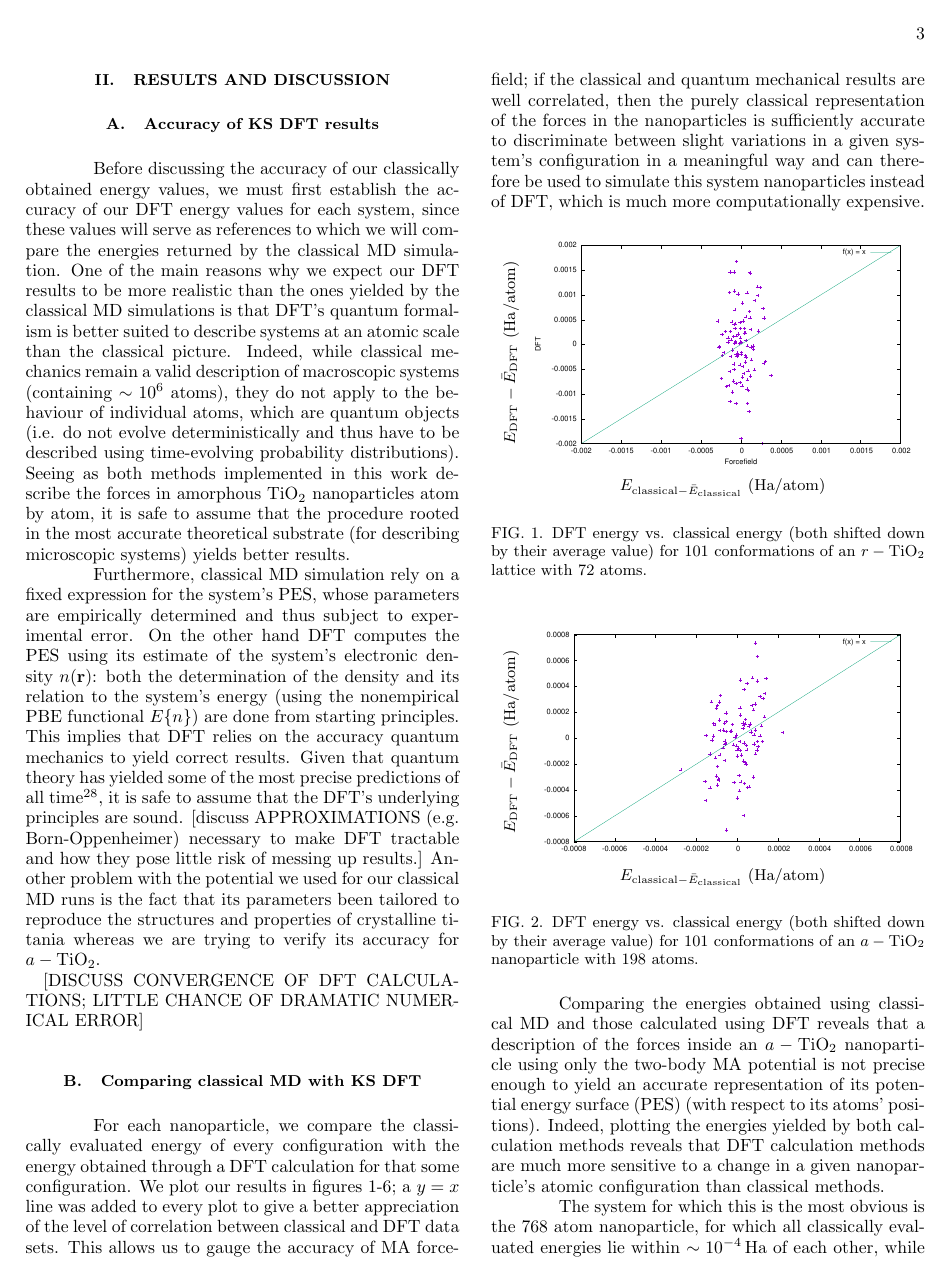
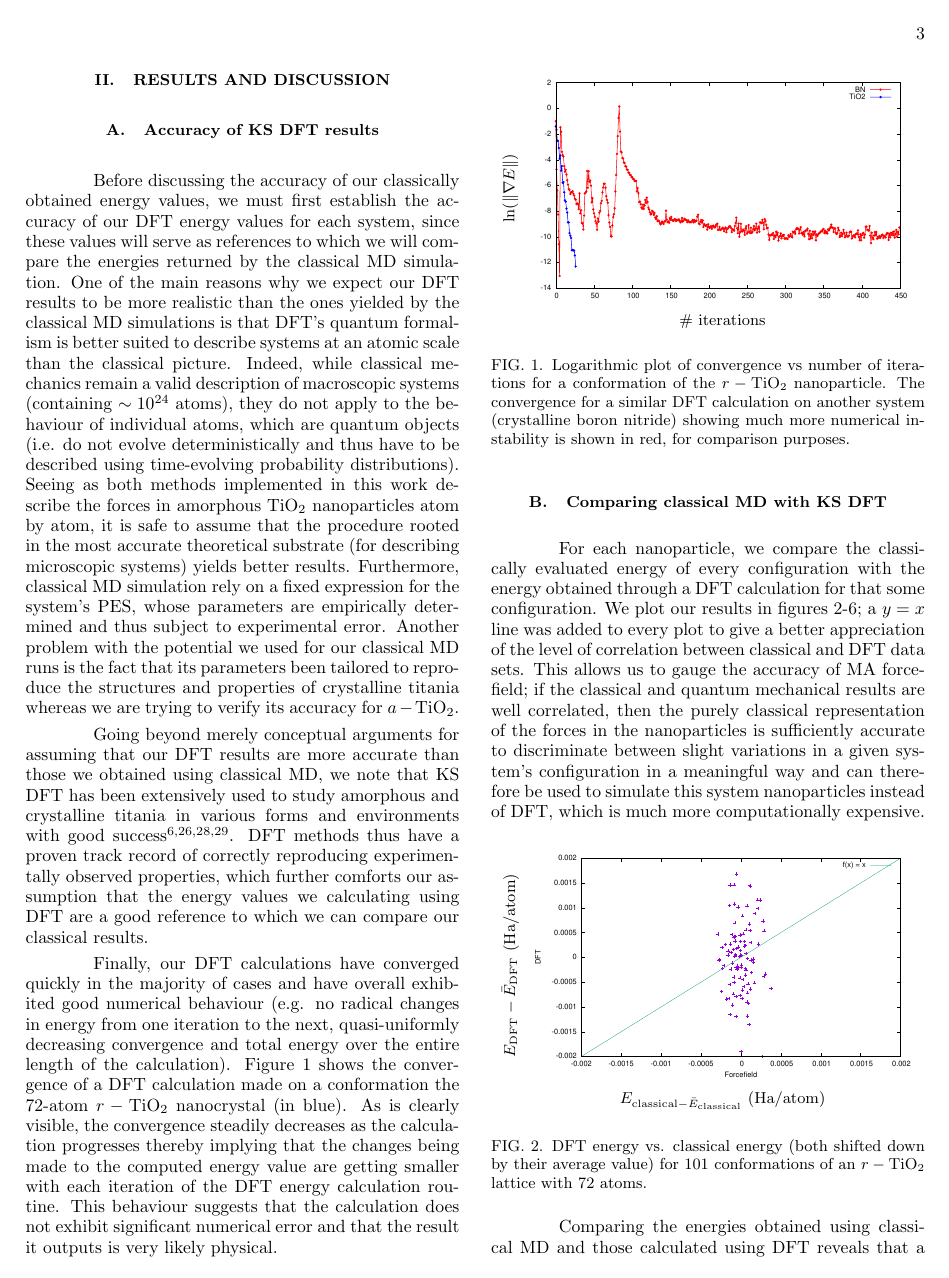
Before and after one commit to ngastellu/tio2_nnp, a LaTeX paper (tio2_nnp.tex): page 3 of 6 before the commit and page 3 of 7 after it. Compiled offline with pdfLaTeX.

Commit message:
Established accuracy of our DFT results. Added aconvergence plot.

```diff
--- a/tio2_nnp.tex
+++ b/tio2_nnp.tex
@@ -159,22 +159,37 @@ The GTH pseudopotentials used in this study treated oxygen's $1s$ orbitals as pa
 
 \tab Before discussing the accuracy of our classically obtained energy values, we must first establish the accuracy of our DFT energy values for each system, since these values will serve as references to which we will compare the energies returned by the classical MD simulation.
 One of the main reasons why we expect our DFT results to be more realistic than the ones yielded by the classical MD simulations is that DFT's quantum formalism is better suited to describe systems at an atomic scale than the classical picture.
-Indeed, while classical mechanics remain a valid description of macroscopic systems (containing $\sim 10^6$ atoms), they do not apply to the behaviour of individual atoms, which are quantum objects (i.e. do not evolve deterministically and thus have to be described using time-evolving probability distributions).
+Indeed, while classical mechanics remain a valid description of macroscopic systems (containing $\sim 10^{24}$ atoms), they do not apply to the behaviour of individual atoms, which are quantum objects (i.e. do not evolve deterministically and thus have to be described using time-evolving probability distributions).
 Seeing as both methods implemented in this work describe the forces in amorphous $\text{TiO}_2$ nanoparticles atom by atom, it is safe to assume that the procedure rooted in the most accurate theoretical substrate (for describing microscopic systems) yields better results.
-
-\tab Furthermore, classical MD simulation rely on a fixed expression for the system's PES, whose parameters are empirically determined and thus subject to experimental error.
-On the other hand DFT computes the PES using its estimate of the system's electronic density $n(\textbf{r})$: both the determination of the density and its relation to the system's energy (using the nonempirical PBE functional $E\{n\}$) are done from starting principles.
-This implies that DFT relies on the accuracy quantum mechanics to yield correct results.
-Given that quantum theory has yielded some of the most precise predictions of all time\cite{quantum_prediction}, it is safe to assume that the DFT's underlying principles are sound.
-[discuss APPROXIMATIONS (e.g. Born-Oppenheimer) necessary to make DFT tractable and how they pose little risk of messing up results.]
+Furthermore, classical MD simulation rely on a fixed expression for the system's PES, whose parameters are empirically determined and thus subject to experimental error.
+%On the other hand DFT computes the PES using its estimate of the system's electronic density $n(\textbf{r})$: both the determination of the density and its relation to the system's energy (using the nonempirical PBE functional $E\{n\}$) are done from starting principles.
+%This implies that DFT relies on the accuracy quantum mechanics to yield correct results.
+%Given that quantum theory has yielded some of the most precise predictions of all time\cite{quantum_prediction}, it is safe to assume that the DFT's underlying principles are sound.
+%[discuss APPROXIMATIONS (e.g. Born-Oppenheimer) necessary to make DFT tractable and how they pose little risk of messing up results.]
 Another problem with the potential we used for our classical MD runs is the fact that its parameters been tailored to reproduce the structures and properties of crystalline titania whereas we are trying to verify its accuracy for $a-\text{TiO}_2$.
 
-[DISCUSS CONVERGENCE OF DFT CALCULATIONS; LITTLE CHANCE OF DRAMATIC NUMERICAL ERROR]
+\tab Going beyond merely conceptual arguments for assuming that our DFT results are more accurate than those we obtained using classical MD, we note that KS DFT has been extensively used to study amorphous and crystalline titania in various forms and environments with good success\cite{ab_initio,electronic_structure,realistic_nnp,tio2_dft}.
+DFT methods thus have a proven track record of correctly reproducing experimentally observed properties, which further comforts our assumption that the energy values we calculating using DFT are a good reference to which we can compare our classical results.
+
+\begin{figure}[htb]
+\begin{tikzpicture}
+  \node (img1)  {\includegraphics[scale=0.6]{./plots/conv_log.eps}};
+  \node[below=of img1, node distance=0cm, yshift=1cm] {\# iterations};
+  \node[left=of img1, node distance=0cm, rotate=90, anchor=center,yshift=-0.7cm] {ln($\|\nabla E\|$)};
+\end{tikzpicture}
+\caption{Logarithmic plot of convergence vs number of iterations for a conformation of the $r-\text{TiO}_{2}$ nanoparticle. The convergence for a similar DFT calculation on another system (crystalline boron nitride) showing much more numerical instability is shown in red, for comparison purposes.}
+\label{conv}
+\end{figure}
+
+\tab Finally, our DFT calculations have converged quickly in the majority of cases and have overall exhibited good numerical behaviour (e.g. no radical changes in energy from one iteration to the next, quasi-uniformly decreasing convergence and total energy over the entire length of the calculation).
+Figure \ref{conv} shows the convergence of a DFT calculation made on a conformation the 72-atom $r-\text{TiO}_2$ nanocrystal (in blue).
+As is clearly visible, the convergence steadily decreases as the calculation progresses thereby implying that the changes being made to the computed energy value are getting smaller with each iteration of the DFT energy calculation routine.
+This behaviour suggests that the calculation does not exhibit significant numerical error and that the result it outputs is very likely physical.
 
 \subsection{Comparing classical MD with KS DFT}
 
 \tab For each nanoparticle, we compare the classically evaluated energy of every configuration with the energy obtained through a DFT calculation for that some configuration.
-We plot our results in figures 1-6; a $y=x$ line was added to every plot to give a better appreciation of the level of correlation between classical and DFT data sets.
+We plot our results in figures 2-6; a $y=x$ line was added to every plot to give a better appreciation of the level of correlation between classical and DFT data sets.
 This allows us to gauge the accuracy of MA forcefield; if the classical and quantum mechanical results are well correlated, then the purely classical representation of the forces in the nanoparticles is sufficiently accurate to discriminate between slight variations in a given system's configuration in a meaningful way and can therefore be used to simulate this system nanoparticles instead of DFT, which is much more computationally expensive.
 
 \begin{figure}[htb]
```
Also changed, not shown: tio2_nnp.bib (+11 -11 lines), plots/conv_log.eps (added), tio2_nnp.bbl, tio2_nnp.pdf, tio2_nnp.tex (5 more changed lines), 4 other files.
